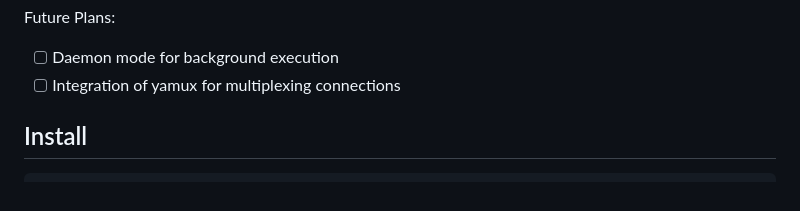
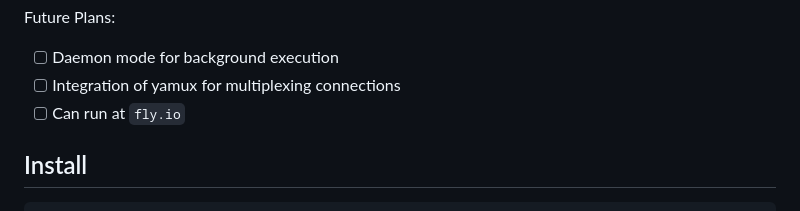
Before and after one commit to abcdlsj/gnar, a Markdown page: README.md, the part around the change. Rendered like a GitHub page.

Commit message:
doc: add future

```diff
--- a/README.md
+++ b/README.md
@@ -18,6 +18,7 @@ Future Plans:
 
 - [ ] Daemon mode for background execution
 - [ ] Integration of yamux for multiplexing connections
+- [ ] Can run at `fly.io`
 
 ## Install
 
```
